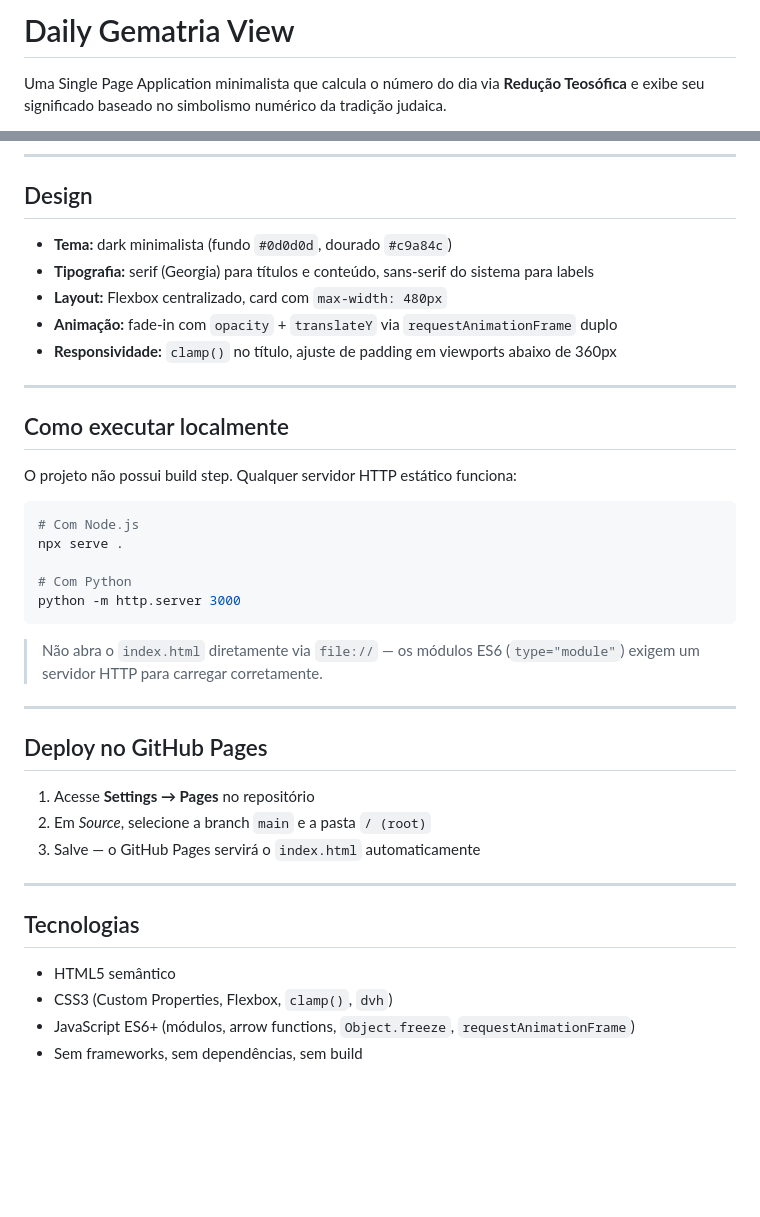
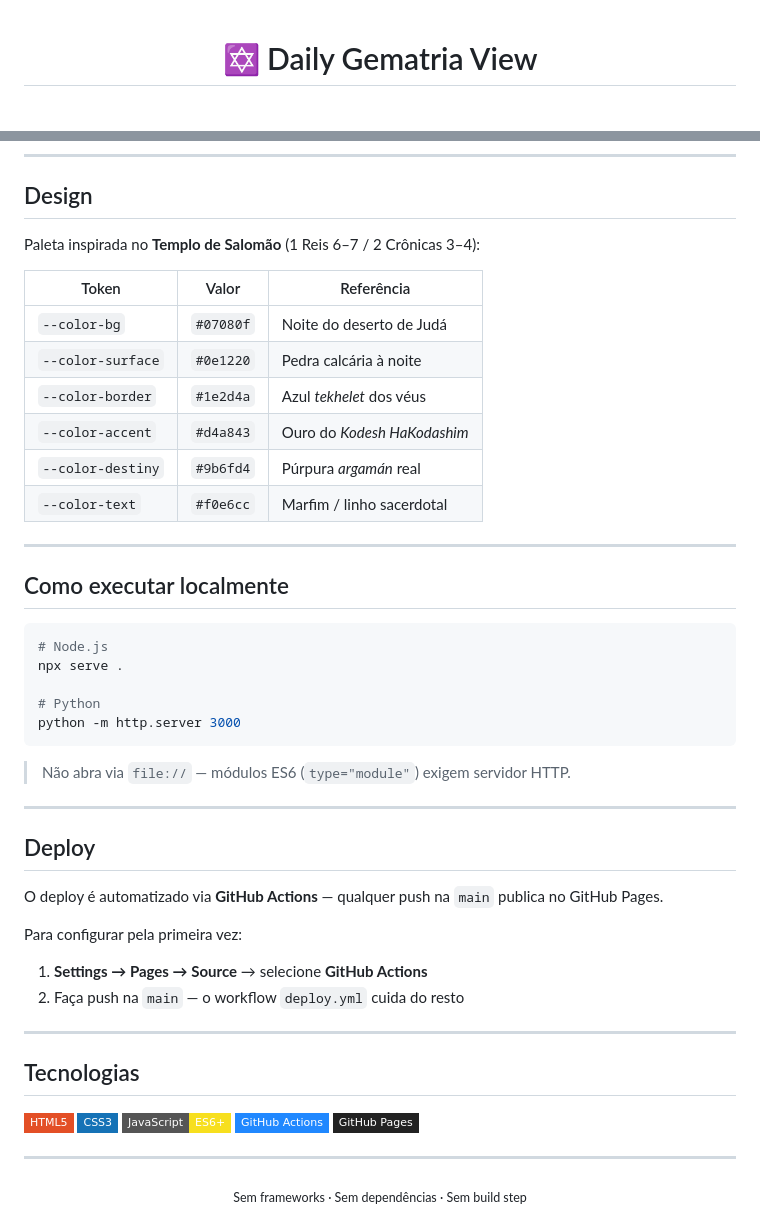
Before and after one commit to danhpaiva/DailyGematriaView-html-css-js, a Markdown page: README.md, 2 parts joined by grey strips. Drawn GitHub-style; badges without logos; blank space fills up the shorter version.

Commit message:
docs: atualizando readme

````diff
--- a/README.md
+++ b/README.md
@@ -1,4 +1,4 @@
-# Daily Gematria View
+<div align="center">
 
-Uma Single Page Application minimalista que calcula o número do dia via **Redução Teosófica** e exibe seu significado baseado no simbolismo numérico da tradição judaica.
+# ✡️ Daily Gematria View
 
@@ -79,41 +104,53 @@ Objeto imutável com os significados dos números 1–9 baseados na tradição j
 
 ## Design
 
-- **Tema:** dark minimalista (fundo `#0d0d0d`, dourado `#c9a84c`)
-- **Tipografia:** serif (Georgia) para títulos e conteúdo, sans-serif do sistema para labels
-- **Layout:** Flexbox centralizado, card com `max-width: 480px`
-- **Animação:** fade-in com `opacity` + `translateY` via `requestAnimationFrame` duplo
-- **Responsividade:** `clamp()` no título, ajuste de padding em viewports abaixo de 360px
+Paleta inspirada no **Templo de Salomão** (1 Reis 6–7 / 2 Crônicas 3–4):
+
+| Token | Valor | Referência |
+|---|---|---|
+| `--color-bg` | `#07080f` | Noite do deserto de Judá |
+| `--color-surface` | `#0e1220` | Pedra calcária à noite |
+| `--color-border` | `#1e2d4a` | Azul *tekhelet* dos véus |
+| `--color-accent` | `#d4a843` | Ouro do *Kodesh HaKodashim* |
+| `--color-destiny` | `#9b6fd4` | Púrpura *argamán* real |
+| `--color-text` | `#f0e6cc` | Marfim / linho sacerdotal |
 
 ---
 
 ## Como executar localmente
 
-O projeto não possui build step. Qualquer servidor HTTP estático funciona:
-
 ```bash
-# Com Node.js
+# Node.js
 npx serve .
 
-# Com Python
+# Python
 python -m http.server 3000
 ```
 
-> Não abra o `index.html` diretamente via `file://` — os módulos ES6 (`type="module"`) exigem um servidor HTTP para carregar corretamente.
+> Não abra via `file://` — módulos ES6 (`type="module"`) exigem servidor HTTP.
 
 ---
 
-## Deploy no GitHub Pages
+## Deploy
 
-1. Acesse **Settings → Pages** no repositório
-2. Em *Source*, selecione a branch `main` e a pasta `/ (root)`
-3. Salve — o GitHub Pages servirá o `index.html` automaticamente
+O deploy é automatizado via **GitHub Actions** — qualquer push na `main` publica no GitHub Pages.
+
+Para configurar pela primeira vez:
+1. **Settings → Pages → Source** → selecione **GitHub Actions**
+2. Faça push na `main` — o workflow `deploy.yml` cuida do resto
 
 ---
 
 ## Tecnologias
 
-- HTML5 semântico
-- CSS3 (Custom Properties, Flexbox, `clamp()`, `dvh`)
-- JavaScript ES6+ (módulos, arrow functions, `Object.freeze`, `requestAnimationFrame`)
-- Sem frameworks, sem dependências, sem build
+![HTML5](https://img.shields.io/badge/HTML5-E34F26?style=flat-square&logo=html5&logoColor=white)
+![CSS3](https://img.shields.io/badge/CSS3-1572B6?style=flat-square&logo=css3&logoColor=white)
+![JavaScript](https://img.shields.io/badge/JavaScript-ES6+-F7DF1E?style=flat-square&logo=javascript&logoColor=black)
+![GitHub Actions](https://img.shields.io/badge/GitHub_Actions-2088FF?style=flat-square&logo=githubactions&logoColor=white)
+![GitHub Pages](https://img.shields.io/badge/GitHub_Pages-222222?style=flat-square&logo=github&logoColor=white)
+
+---
+
+<div align="center">
+  <sub>Sem frameworks · Sem dependências · Sem build step</sub>
+</div>
````
Also changed, not shown: other parts of README.md (+46 -21 lines).
